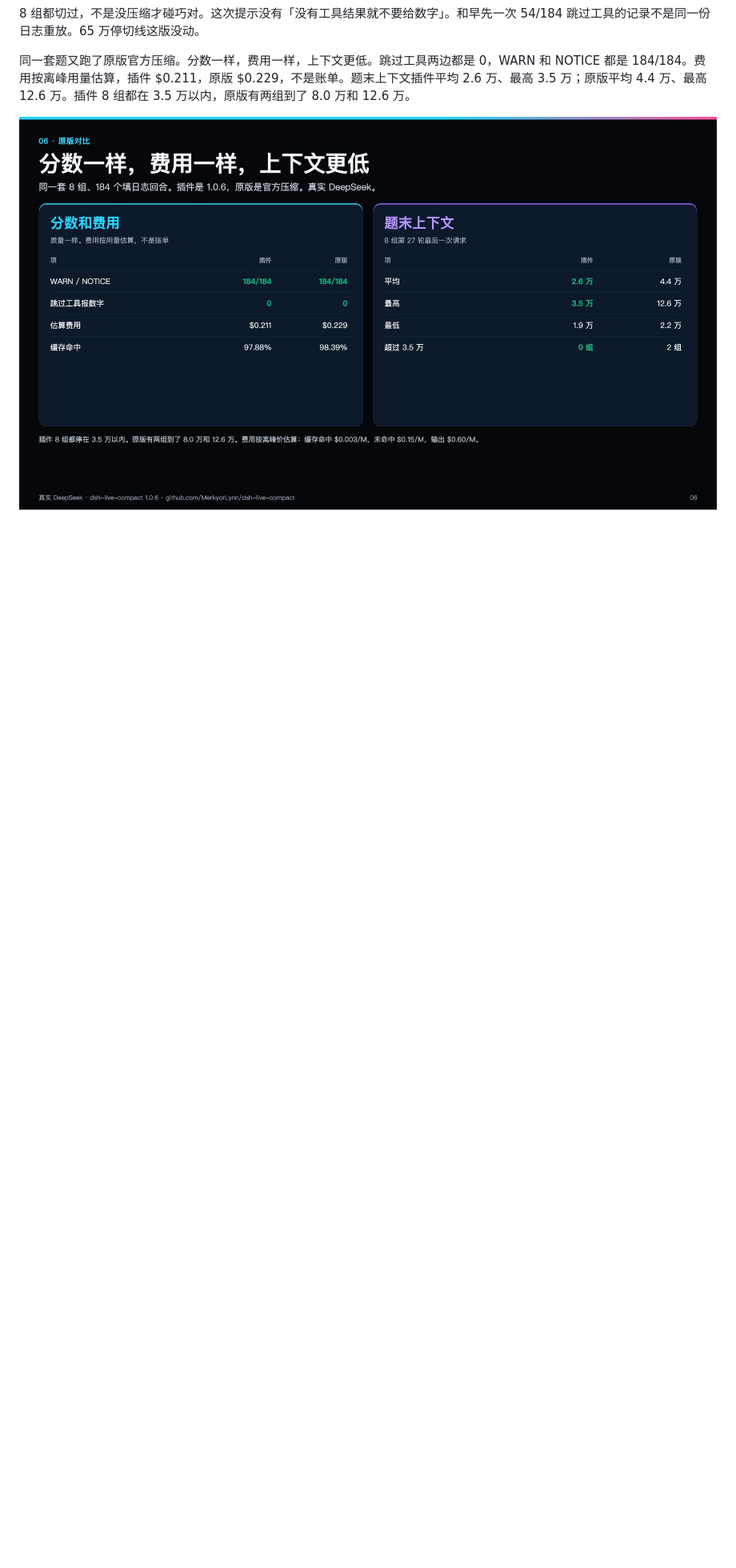
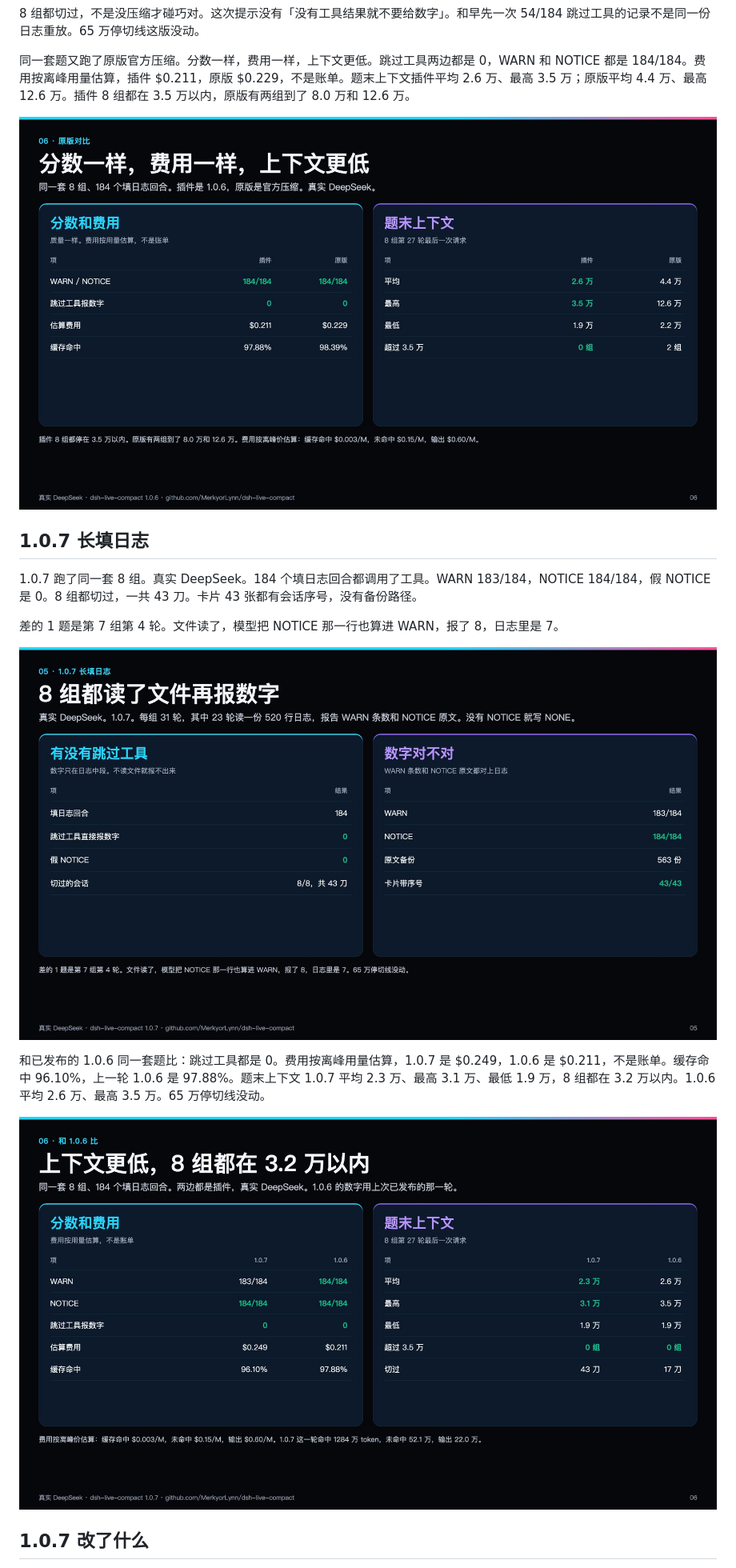
Before and after one commit to LOKOP10/dsh-live-compact, a Markdown page: README.md, the part around one of its changes. Shown at 80% size. Rendered like a GitHub page; pictures changed too: docs/slide-107-fill.jpg (added), docs/slide-107-vs106.jpg (added); blank space fills up the shorter version.

Commit message:
Release 1.0.7 with cloud cuts and sequence pointers.
Official DeepSeek is cut as a public host when the session header has no URL. Cards keep sequence pointers, and the last user stays native.

```diff
--- a/README.md
+++ b/README.md
@@ -75,3 +75,17 @@ DSH 把压缩写死在大约 80%。不到这条线，上下文一直堆。到了
 
 ![原版对比](docs/slide-stock.jpg)
 
+## 1.0.7 长填日志
+
+1.0.7 跑了同一套 8 组。真实 DeepSeek。184 个填日志回合都调用了工具。WARN 183/184，NOTICE 184/184，假 NOTICE 是 0。8 组都切过，一共 43 刀。卡片 43 张都有会话序号，没有备份路径。
+
+差的 1 题是第 7 组第 4 轮。文件读了，模型把 NOTICE 那一行也算进 WARN，报了 8，日志里是 7。
+
+![1.0.7 长填日志](docs/slide-107-fill.jpg)
+
+和已发布的 1.0.6 同一套题比：跳过工具都是 0。费用按离峰用量估算，1.0.7 是 $0.249，1.0.6 是 $0.211，不是账单。缓存命中 96.10%，上一轮 1.0.6 是 97.88%。题末上下文 1.0.7 平均 2.3 万、最高 3.1 万、最低 1.9 万，8 组都在 3.2 万以内。1.0.6 平均 2.6 万、最高 3.5 万。65 万停切线没动。
+
+![和 1.0.6 比](docs/slide-107-vs106.jpg)
+
+## 1.0.7 改了什么
+
```
Also changed, not shown: other parts of README.md (+15 -4 lines), 10 other files.
